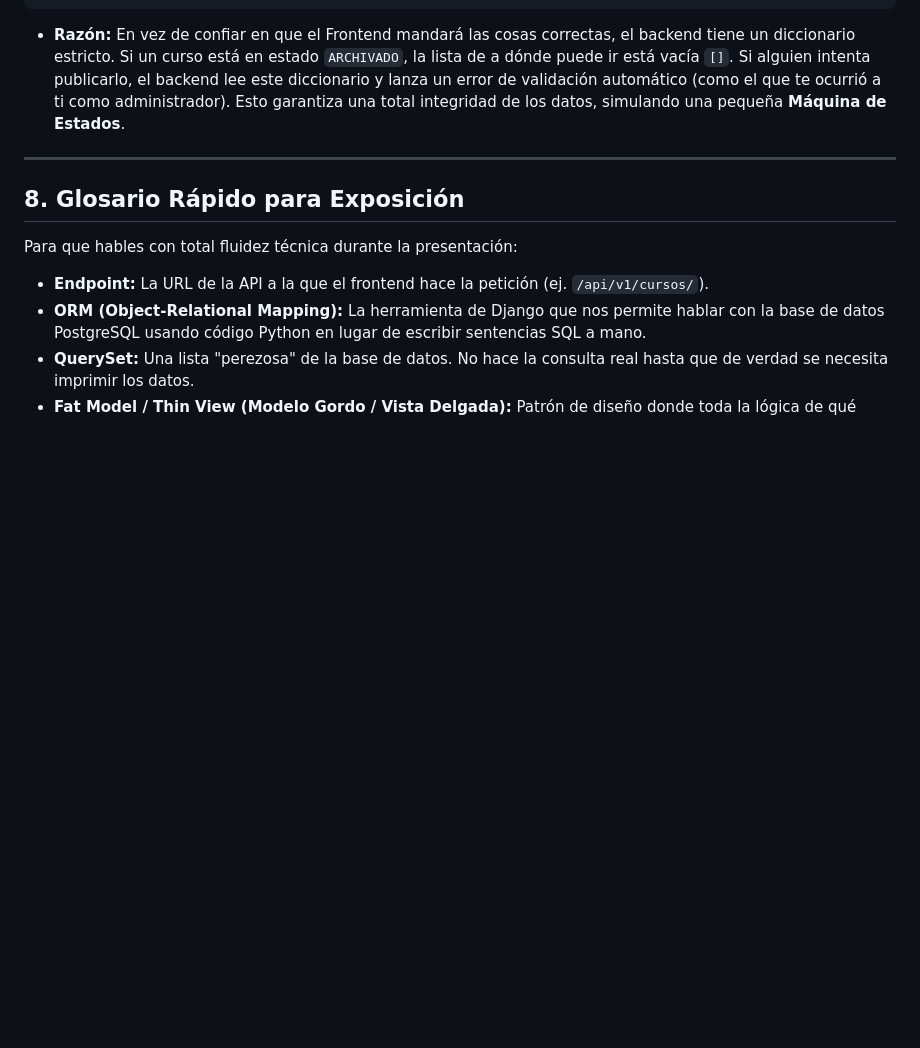
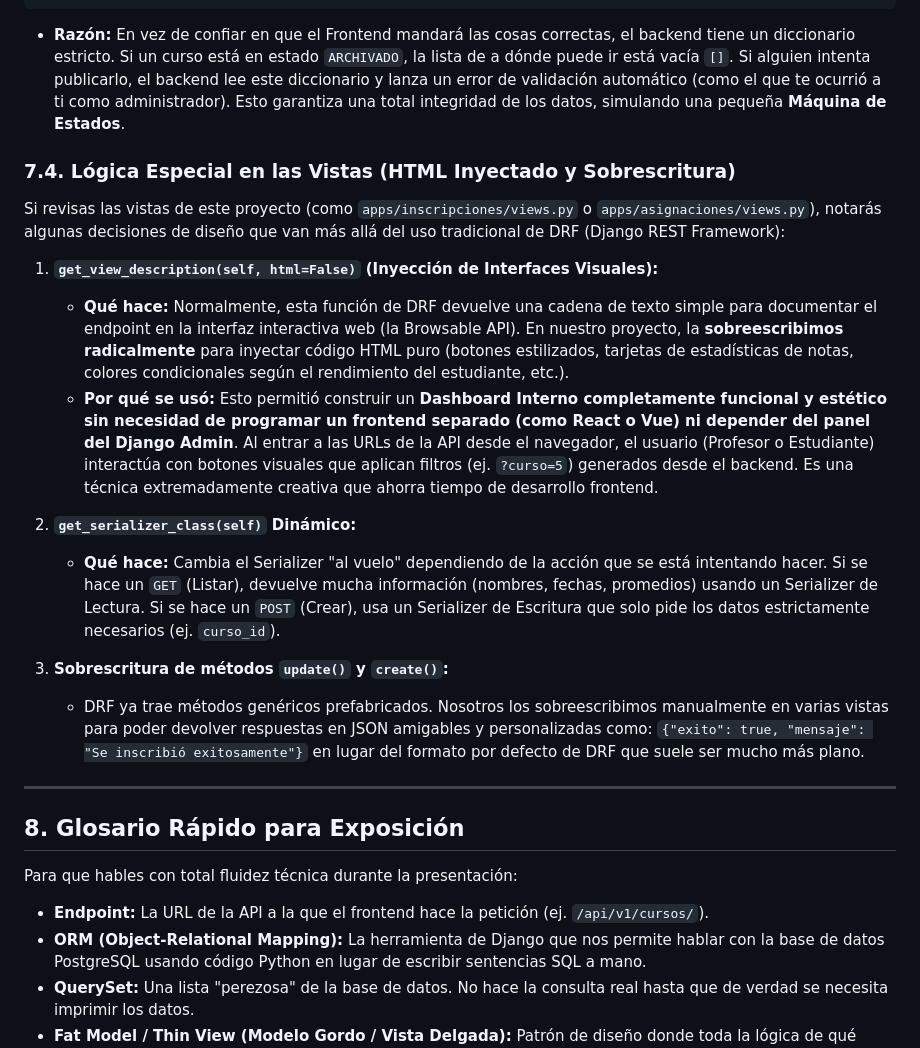
Before and after one commit to diocex8/proyecto-django, a Markdown page: EXPLICACION_API.md, the part around the change. Rendered like a GitHub page; blank space fills up the shorter version.

Commit message:
docs: Agregar explicacion de funciones especiales en vistas a EXPLICACION_API.md

```diff
--- a/EXPLICACION_API.md
+++ b/EXPLICACION_API.md
@@ -183,6 +183,20 @@ TRANSICIONES_VALIDAS = {
 
 - **Razón:** En vez de confiar en que el Frontend mandará las cosas correctas, el backend tiene un diccionario estricto. Si un curso está en estado `ARCHIVADO`, la lista de a dónde puede ir está vacía `[]`. Si alguien intenta publicarlo, el backend lee este diccionario y lanza un error de validación automático (como el que te ocurrió a ti como administrador). Esto garantiza una total integridad de los datos, simulando una pequeña **Máquina de Estados**.
 
+### 7.4. Lógica Especial en las Vistas (HTML Inyectado y Sobrescritura)
+
+Si revisas las vistas de este proyecto (como `apps/inscripciones/views.py` o `apps/asignaciones/views.py`), notarás algunas decisiones de diseño que van más allá del uso tradicional de DRF (Django REST Framework):
+
+1. **`get_view_description(self, html=False)` (Inyección de Interfaces Visuales):**
+   - **Qué hace:** Normalmente, esta función de DRF devuelve una cadena de texto simple para documentar el endpoint en la interfaz interactiva web (la Browsable API). En nuestro proyecto, la **sobreescribimos radicalmente** para inyectar código HTML puro (botones estilizados, tarjetas de estadísticas de notas, colores condicionales según el rendimiento del estudiante, etc.).
+   - **Por qué se usó:** Esto permitió construir un **Dashboard Interno completamente funcional y estético sin necesidad de programar un frontend separado (como React o Vue) ni depender del panel del Django Admin**. Al entrar a las URLs de la API desde el navegador, el usuario (Profesor o Estudiante) interactúa con botones visuales que aplican filtros (ej. `?curso=5`) generados desde el backend. Es una técnica extremadamente creativa que ahorra tiempo de desarrollo frontend.
+
+2. **`get_serializer_class(self)` Dinámico:**
+   - **Qué hace:** Cambia el Serializer "al vuelo" dependiendo de la acción que se está intentando hacer. Si se hace un `GET` (Listar), devuelve mucha información (nombres, fechas, promedios) usando un Serializer de Lectura. Si se hace un `POST` (Crear), usa un Serializer de Escritura que solo pide los datos estrictamente necesarios (ej. `curso_id`).
+
+3. **Sobrescritura de métodos `update()` y `create()`:**
+   - DRF ya trae métodos genéricos prefabricados. Nosotros los sobreescribimos manualmente en varias vistas para poder devolver respuestas en JSON amigables y personalizadas como: `{"exito": true, "mensaje": "Se inscribió exitosamente"}` en lugar del formato por defecto de DRF que suele ser mucho más plano.
+
 ---
 
 ## 8. Glosario Rápido para Exposición
```
